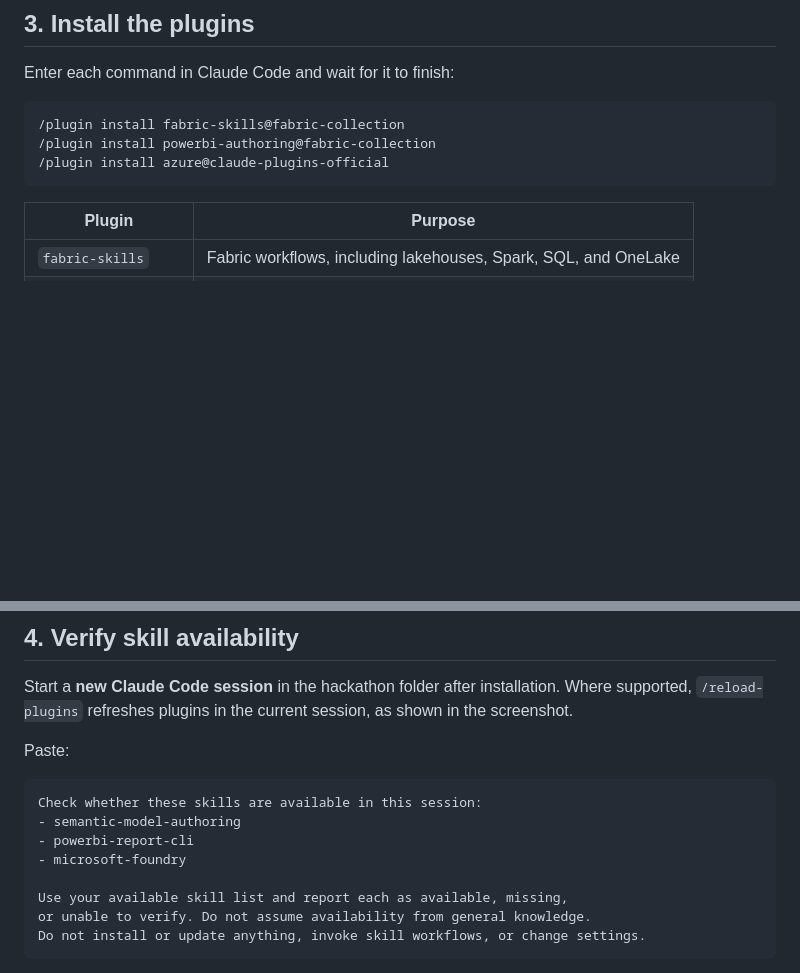
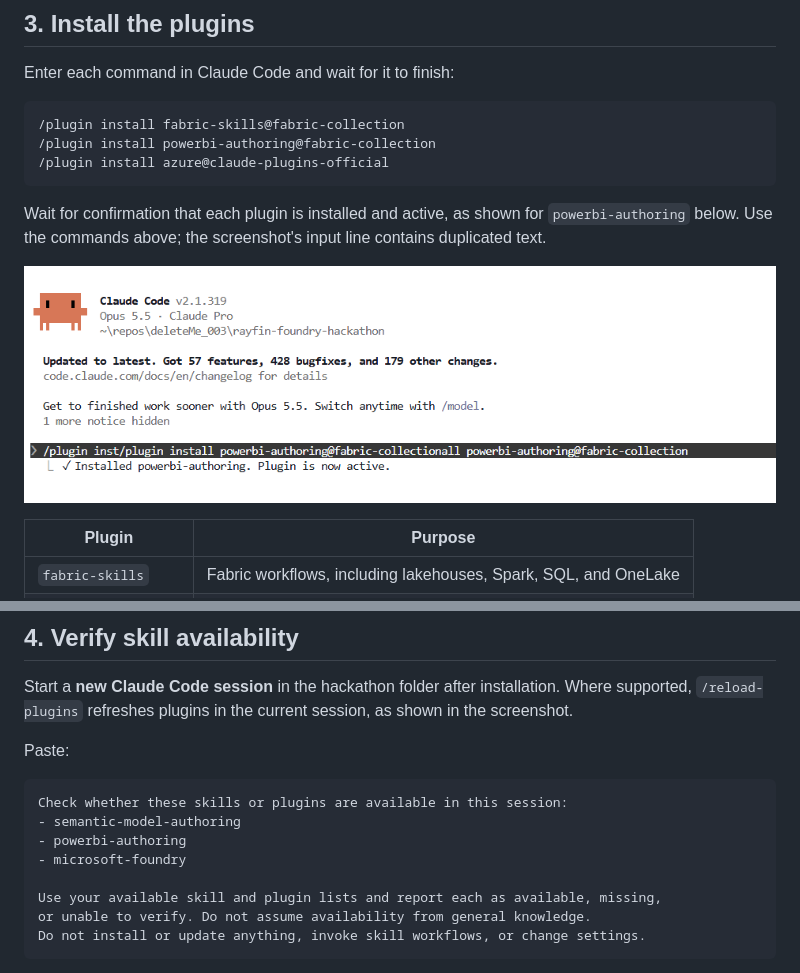
Before and after one commit to memasanz/rayfin-foundry-hackathon, a Markdown page: docs/install/claude-desktop-windows.md, 2 parts joined by grey strips. Drawn GitHub-style; pictures changed too: docs/images/claude-code-install-powerbi-authoring.png (added); blank space fills up the shorter version.

````diff
--- a/docs/install/claude-desktop-windows.md
+++ b/docs/install/claude-desktop-windows.md
@@ -40,6 +40,10 @@ Enter each command in Claude Code and wait for it to finish:
 /plugin install azure@claude-plugins-official
 ```
 
+Wait for confirmation that each plugin is installed and active, as shown for `powerbi-authoring` below. Use the commands above; the screenshot's input line contains duplicated text.
+
+![Claude Code confirming that the powerbi-authoring plugin is installed and active.](../images/claude-code-install-powerbi-authoring.png)
+
 | Plugin | Purpose |
 |---|---|
 | `fabric-skills` | Fabric workflows, including lakehouses, Spark, SQL, and OneLake |
@@ -55,12 +59,12 @@ Start a **new Claude Code session** in the hackathon folder after installation.
 Paste:
 
 ```text
-Check whether these skills are available in this session:
+Check whether these skills or plugins are available in this session:
 - semantic-model-authoring
-- powerbi-report-cli
+- powerbi-authoring
 - microsoft-foundry
 
-Use your available skill list and report each as available, missing,
+Use your available skill and plugin lists and report each as available, missing,
 or unable to verify. Do not assume availability from general knowledge.
 Do not install or update anything, invoke skill workflows, or change settings.
 ```
````
